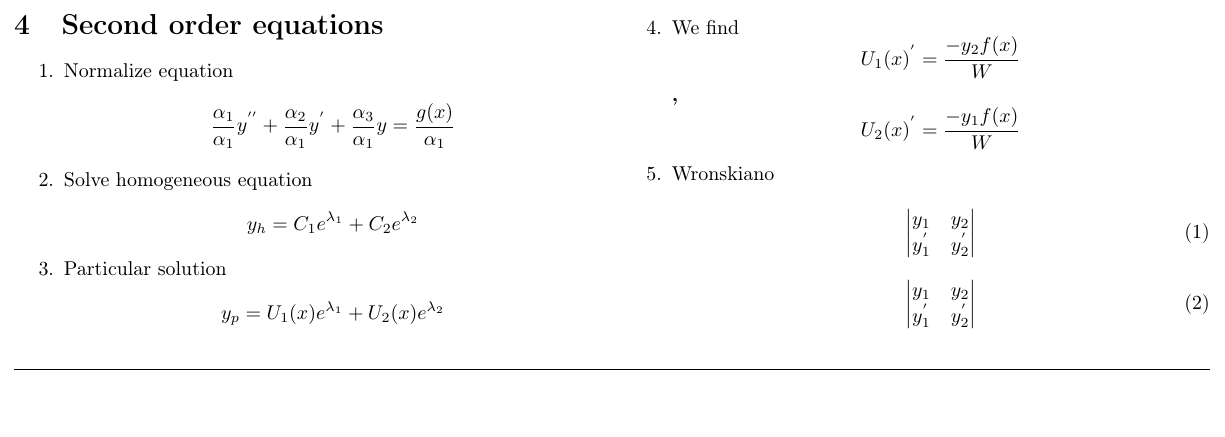
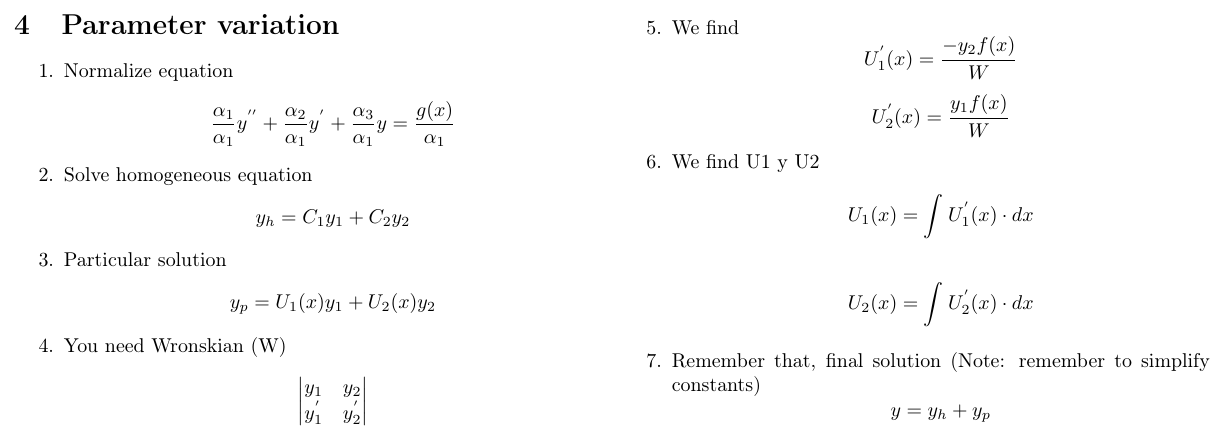
Before and after one commit to ksobrenat32/formulas, a LaTeX document (EcuacionesDiferenciales/NoHomogeneous.tex): part of page 2 of 2, cut at the place of the change, the shorter picture padded with empty space. Compiled offline with pdfLaTeX.

Commit message:
EcuacionesDiferenciales: Add NoHomogeneous PDF

```diff
--- a/EcuacionesDiferenciales/NoHomogenea.tex
+++ b/EcuacionesDiferenciales/NoHomogeneous.tex
@@ -133,31 +133,36 @@
     \divline
 
     \begin{multicols}{2}
-        \section{Second order equations}
+        \section{Parameter variation}
         \begin{enumerate}
             \item Normalize equation
                 \textbf {\[\frac{\alpha_{1}}{\alpha_{1}} y^{''} +  \frac{\alpha_{2}}{\alpha_{1}} y^{'}+ \frac{\alpha_{3}}{\alpha_{1}} y = \frac{g(x)}{\alpha_{1}} \]}
             \item Solve homogeneous equation
-                 \textbf {\[y_{h} = C_{1} e^{\lambda_{1}} + C_{2} e^{\lambda_{2}}\]}
+                 \textbf {\[y_{h} = C_{1} y_1 + C_{2} y_2\]}
             \item Particular solution
-                \textbf {\[y_{p} = U_{1}(x) e^{\lambda_{1}} + U_{2}(x) e^{\lambda_{2}}\]}
+                \textbf {\[y_{p} = U_{1}(x) y_1 + U_{2}(x) y_2\]}
+            \item You need Wronskian (W)
+                \textbf{
+                    \begin{gather*}
+                        \begin{vmatrix}
+                            y_{1} & y_{2}\\
+                            y_{1} ^{'} & y_{2} ^ {'}\\
+                        \end{vmatrix}
+                    \end{gather*}
+                }
             \item We find
-                 \textbf {\[U_{1}(x) ^{'} = \frac{-y_2 f(x)}{W}\], \[U_{2}(x) ^{'} = \frac{-y_1 f(x)}{W}\]}
-
-            \item Wronskiano
-                \textbf{
-
-                    \begin{equation}
-                        \begin{vmatrix}
-                        y_1 & y_2\\
-                        y_1^{'} & y_2^{'}\\
-                        \end{vmatrix}
-                    \end{equation}
-                }
-
+                 \textbf {\[U_{1}^{'}(x) = \frac{-y_2 f(x)}{W}\] \[U_{2}^{'}(x) = \frac{y_1 f(x)}{W}\]}
+            \item We find U1 y U2
+            \textbf{
+                \begin{gather*}
+                U_{1}(x) = \int_{}^{} U_{1}^{'}(x) \cdot dx
+                \end{gather*}
+                \begin{gather*}
+                U_{2}(x) = \int_{}^{} U_{2}^{'}(x) \cdot dx
+                \end{gather*}
+            }
+            \item Remember that, final solution (Note: remember to simplify constants)
+            \textbf{\[y = y_{h} + y_{p}\]}
         \end{enumerate}
-
-
     \end{multicols}
-    \divline
 \end{document}
```
Also changed, not shown: EcuacionesDiferenciales/NoHomogeneous.pdf (added).
